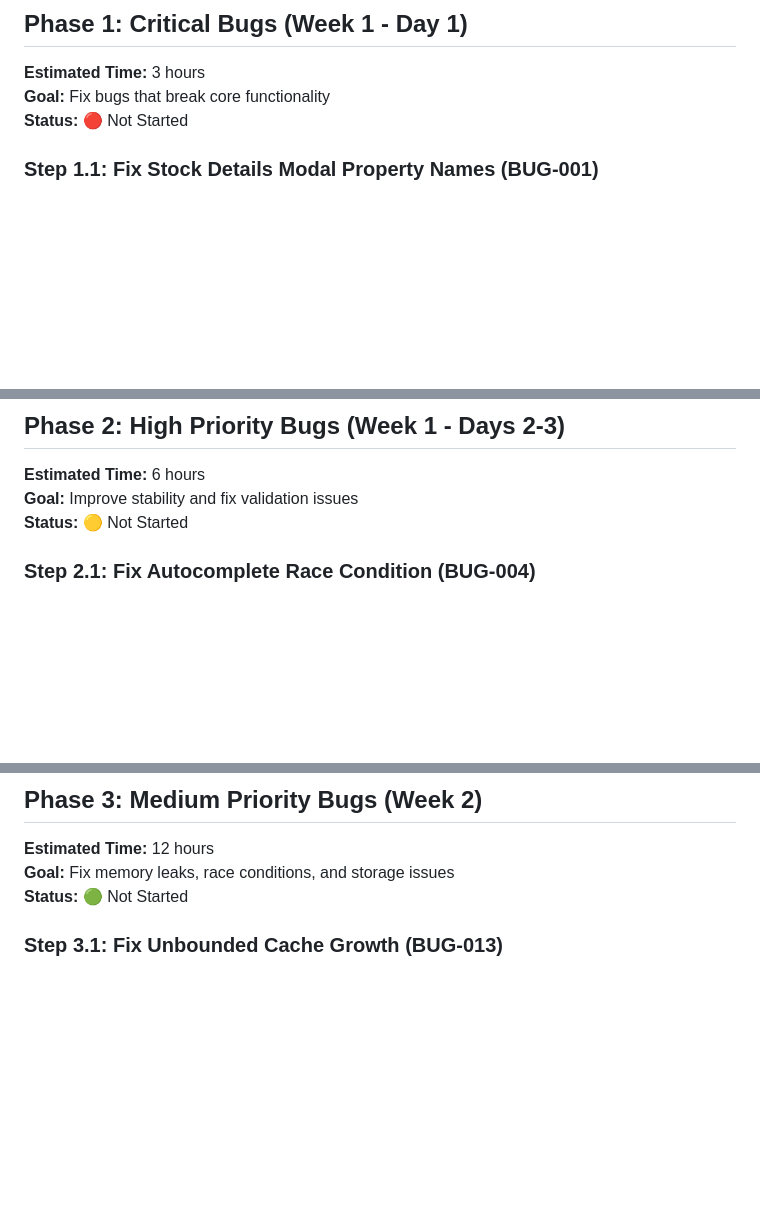
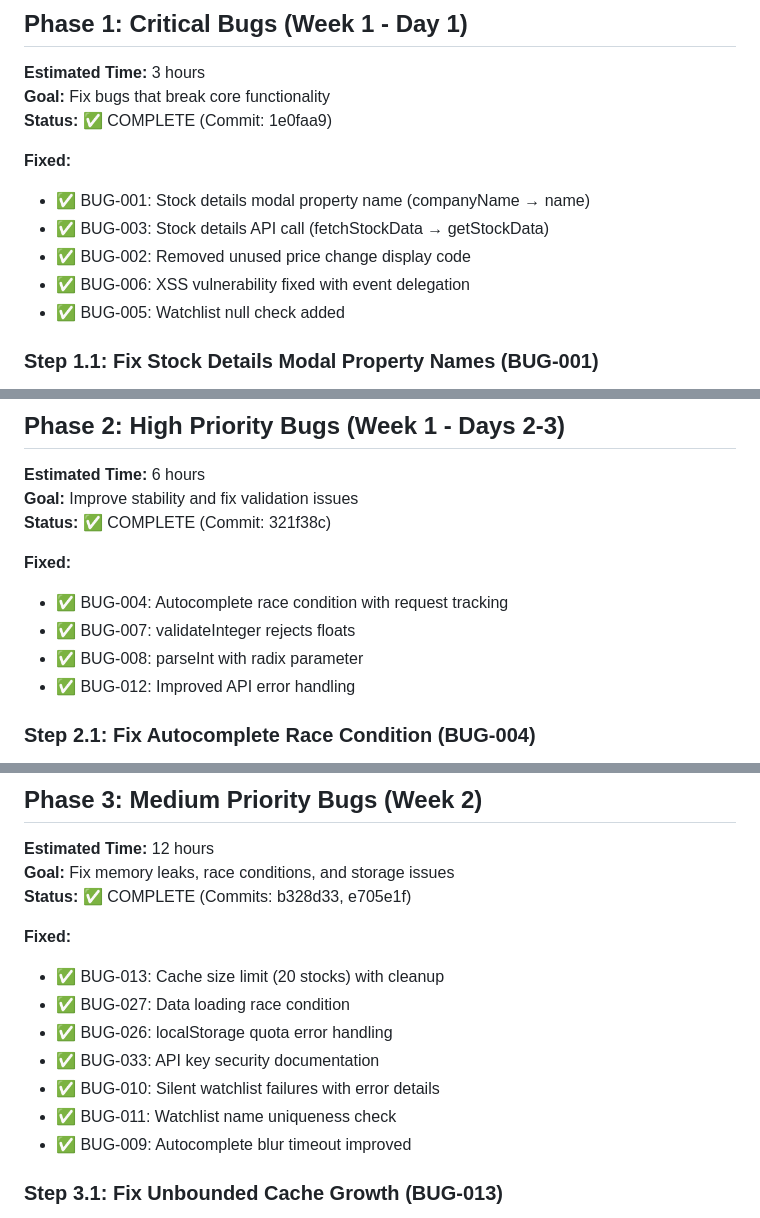
Before and after one commit to TzoharLary/StockScreener, a Markdown page: BUG_FIX_ACTION_PLAN.md, 3 parts joined by grey strips. Rendered like a GitHub page; blank space fills up the shorter version.

```diff
--- a/BUG_FIX_ACTION_PLAN.md
+++ b/BUG_FIX_ACTION_PLAN.md
@@ -40,7 +49,14 @@ This action plan outlines a systematic approach to fixing all 33 identified bugs
 ## Phase 1: Critical Bugs (Week 1 - Day 1)
 **Estimated Time:** 3 hours
 **Goal:** Fix bugs that break core functionality
-**Status:** 🔴 Not Started
+**Status:** ✅ COMPLETE (Commit: 1e0faa9)
+
+**Fixed:**
+- ✅ BUG-001: Stock details modal property name (companyName → name)
+- ✅ BUG-003: Stock details API call (fetchStockData → getStockData)
+- ✅ BUG-002: Removed unused price change display code
+- ✅ BUG-006: XSS vulnerability fixed with event delegation
+- ✅ BUG-005: Watchlist null check added
 
 ### Step 1.1: Fix Stock Details Modal Property Names (BUG-001)
 **File:** `js/stock-details.js:77`
@@ -211,7 +227,13 @@ toggleStockInWatchlist(watchlistId, symbol, stockName, button) {
 ## Phase 2: High Priority Bugs (Week 1 - Days 2-3)
 **Estimated Time:** 6 hours
 **Goal:** Improve stability and fix validation issues
-**Status:** 🟡 Not Started
+**Status:** ✅ COMPLETE (Commit: 321f38c)
+
+**Fixed:**
+- ✅ BUG-004: Autocomplete race condition with request tracking
+- ✅ BUG-007: validateInteger rejects floats
+- ✅ BUG-008: parseInt with radix parameter
+- ✅ BUG-012: Improved API error handling
 
 ### Step 2.1: Fix Autocomplete Race Condition (BUG-004)
 **File:** `app.html:537-549`
@@ -394,7 +416,16 @@ async getStockData(symbol) {
 ## Phase 3: Medium Priority Bugs (Week 2)
 **Estimated Time:** 12 hours
 **Goal:** Fix memory leaks, race conditions, and storage issues
-**Status:** 🟢 Not Started
+**Status:** ✅ COMPLETE (Commits: b328d33, e705e1f)
+
+**Fixed:**
+- ✅ BUG-013: Cache size limit (20 stocks) with cleanup
+- ✅ BUG-027: Data loading race condition
+- ✅ BUG-026: localStorage quota error handling
+- ✅ BUG-033: API key security documentation
+- ✅ BUG-010: Silent watchlist failures with error details
+- ✅ BUG-011: Watchlist name uniqueness check
+- ✅ BUG-009: Autocomplete blur timeout improved
 
 ### Step 3.1: Fix Unbounded Cache Growth (BUG-013)
 **File:** `api-service.js:14-15`
```
Also changed, not shown: other parts of BUG_FIX_ACTION_PLAN.md (+39 -7 lines).
